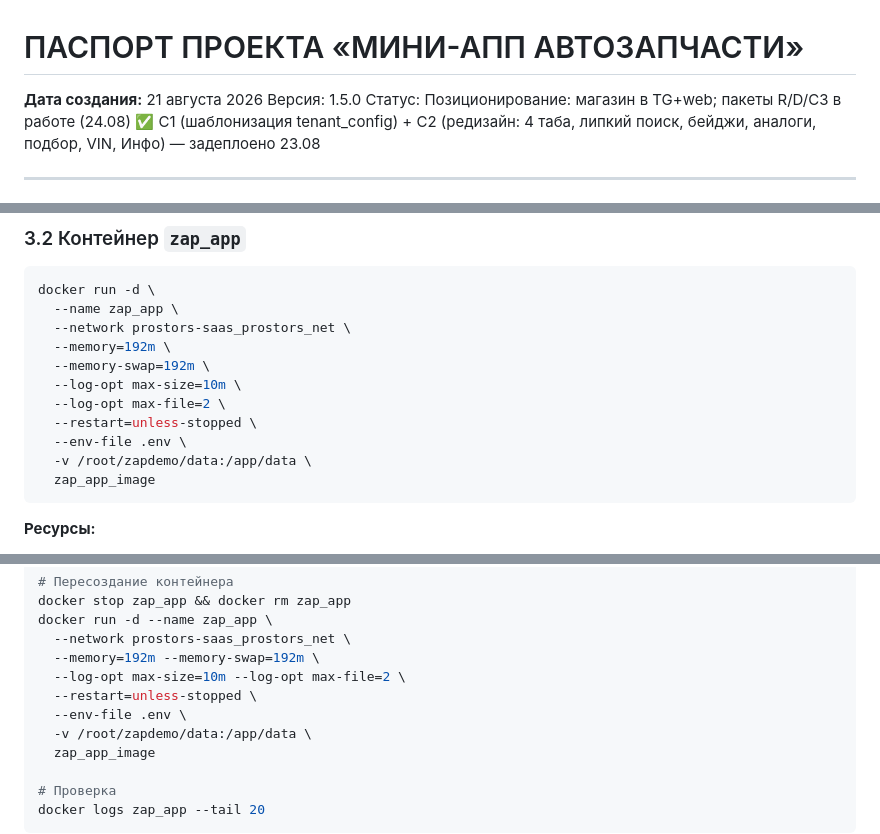
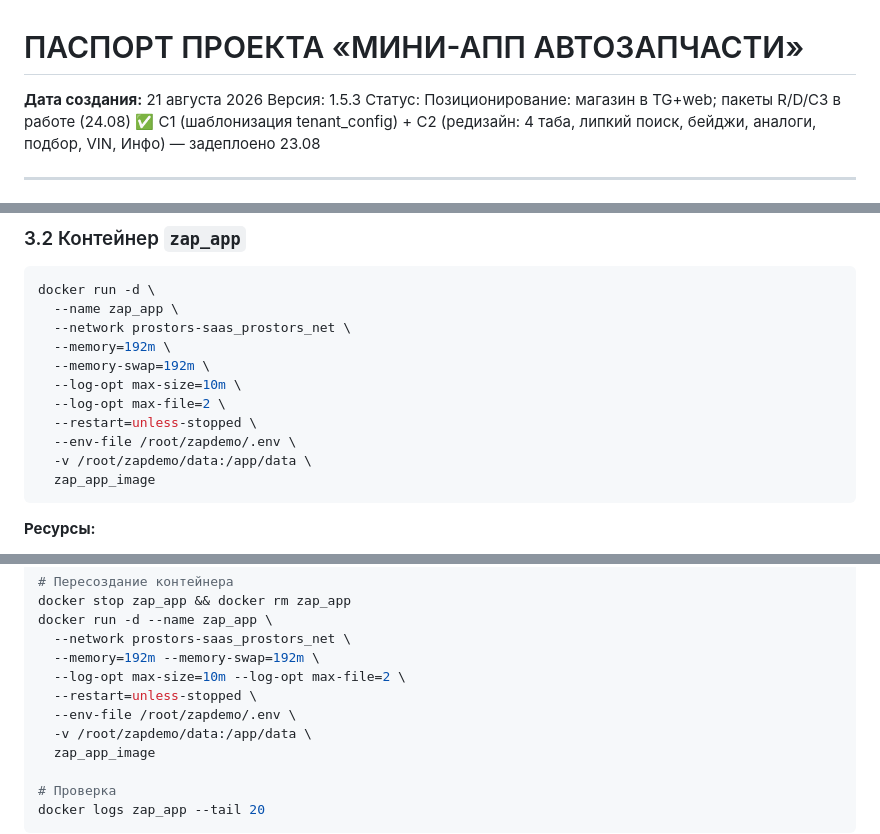
Before and after one commit to 777ernest888-oss/zapdemo, a Markdown page: PASSPORT.md, 3 parts joined by grey strips. Rendered like a GitHub page.

Commit message:
passport: v1.5.3 sync fix (version lines, abs env-file, statuses, refs)

````diff
--- a/PASSPORT.md
+++ b/PASSPORT.md
@@ -1,7 +1,7 @@
 # ПАСПОРТ ПРОЕКТА «МИНИ-АПП АВТОЗАПЧАСТИ»
 
 **Дата создания:** 21 августа 2026
-Версия: 1.5.0
+Версия: 1.5.3
 Статус: Позиционирование: магазин в TG+web; пакеты R/D/C3 в работе (24.08)
 ✅ C1 (шаблонизация tenant_config) + C2 (редизайн: 4 таба, липкий поиск, бейджи, аналоги, подбор, VIN, Инфо) — задеплоено 23.08
 
@@ -121,7 +121,7 @@ docker run -d \
   --log-opt max-size=10m \
   --log-opt max-file=2 \
   --restart=unless-stopped \
-  --env-file .env \
+  --env-file /root/zapdemo/.env \
   -v /root/zapdemo/data:/app/data \
   zap_app_image
 ```
@@ -275,7 +275,7 @@ docker run -d --name zap_app \
   --memory=192m --memory-swap=192m \
   --log-opt max-size=10m --log-opt max-file=2 \
   --restart=unless-stopped \
-  --env-file .env \
+  --env-file /root/zapdemo/.env \
   -v /root/zapdemo/data:/app/data \
   zap_app_image
 
````
Also changed, not shown: other parts of PASSPORT.md (+2 -2 lines).
